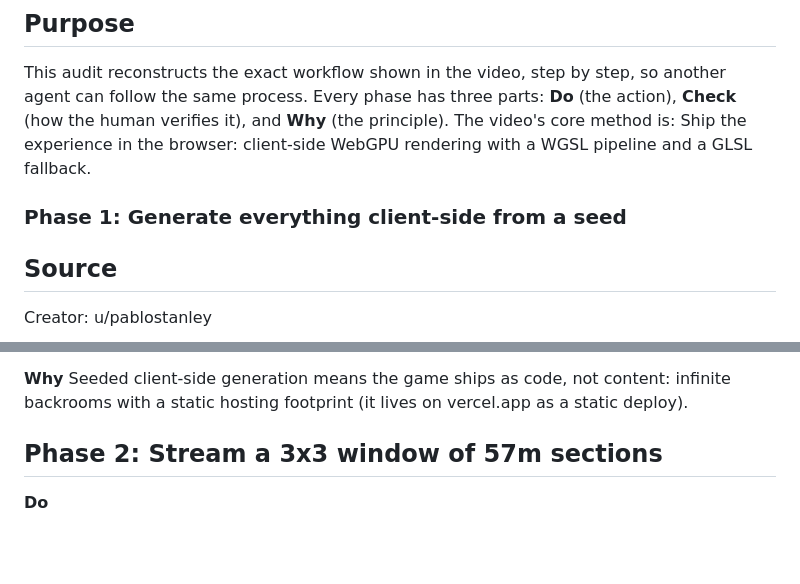
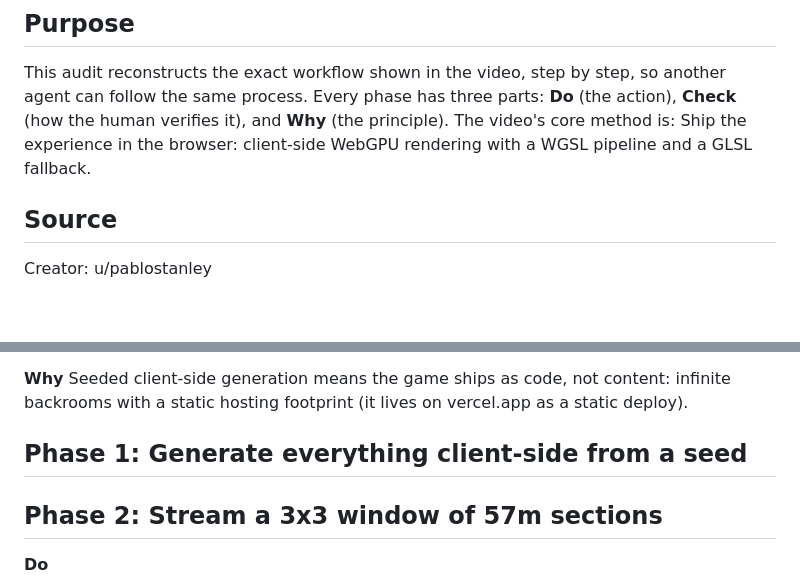
Before and after one commit to Emperiusm/skill_library, a Markdown page: skills/procedural-backrooms-browser/SKILL.md, 2 parts joined by grey strips. Drawn GitHub-style; blank space fills up the shorter version.

Commit message:
Update 20 skill files with revised versions

```diff
--- a/skills/procedural-backrooms-browser/SKILL.md
+++ b/skills/procedural-backrooms-browser/SKILL.md
@@ -8,7 +8,6 @@ description: "Ship procedural 3D in the browser: client-side WebGPU with a WGSL
 ## Purpose
 
 This audit reconstructs the exact workflow shown in the video, step by step, so another agent can follow the same process. Every phase has three parts: **Do** (the action), **Check** (how the human verifies it), and **Why** (the principle). The video's core method is: Ship the experience in the browser: client-side WebGPU rendering with a WGSL pipeline and a GLSL fallback.
-### Phase 1: Generate everything client-side from a seed
 
 ## Source
 
@@ -30,6 +29,8 @@ Tools used: Browser (client-side), WebGPU via vgpu with a WGSL post-processing p
 
 **Why**
 Seeded client-side generation means the game ships as code, not content: infinite backrooms with a static hosting footprint (it lives on vercel.app as a static deploy).
+
+## Phase 1: Generate everything client-side from a seed
 
 ## Phase 2: Stream a 3x3 window of 57m sections
 
```
